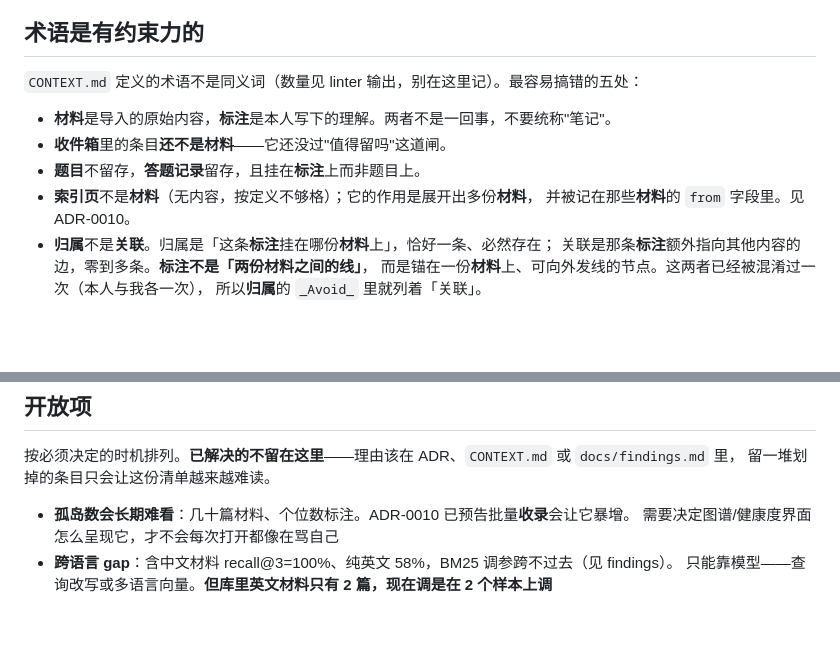
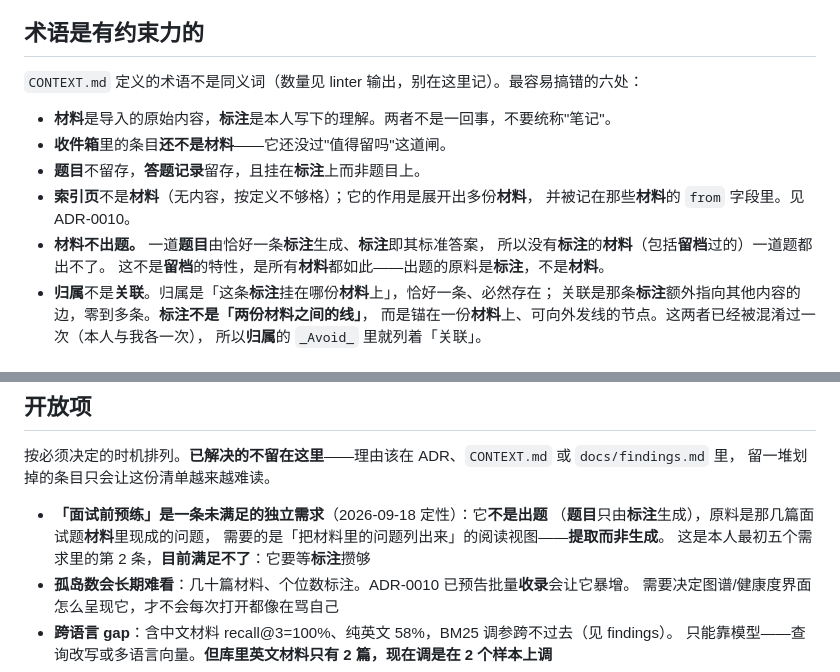
Before and after one commit to Wind-FanCY/Zhandao, a Markdown page: CLAUDE.md, 2 parts joined by grey strips. GitHub-like rendering; blank space fills up the shorter version.

```diff
--- a/CLAUDE.md
+++ b/CLAUDE.md
@@ -71,13 +71,16 @@ grep -rniE "\btag\b|\btopic\b|\bcategory\b|知识点" server/src | grep -v test
 
 ## 术语是有约束力的
 
-`CONTEXT.md` 定义的术语不是同义词（数量见 linter 输出，别在这里记）。最容易搞错的五处：
+`CONTEXT.md` 定义的术语不是同义词（数量见 linter 输出，别在这里记）。最容易搞错的六处：
 
 - **材料**是导入的原始内容，**标注**是本人写下的理解。两者不是一回事，不要统称"笔记"。
 - **收件箱**里的条目**还不是材料**——它还没过"值得留吗"这道闸。
 - **题目**不留存，**答题记录**留存，且挂在**标注**上而非题目上。
 - **索引页**不是**材料**（无内容，按定义不够格）；它的作用是展开出多份**材料**，
   并被记在那些**材料**的 `from` 字段里。见 ADR-0010。
+- **材料不出题。** 一道**题目**由恰好一条**标注**生成、**标注**即其标准答案，
+  所以没有**标注**的**材料**（包括**留档**过的）一道题都出不了。
+  这不是**留档**的特性，是所有**材料**都如此——出题的原料是**标注**，不是**材料**。
 - **归属**不是**关联**。归属是「这条**标注**挂在哪份**材料**上」，恰好一条、必然存在；
   关联是那条**标注**额外指向其他内容的边，零到多条。**标注不是「两份材料之间的线」**，
   而是锚在一份**材料**上、可向外发线的节点。这两者已经被混淆过一次（本人与我各一次），
@@ -434,6 +437,10 @@ python3 $S/glossary_code_consistency.py --context CONTEXT.md --code src/
 按必须决定的时机排列。**已解决的不留在这里**——理由该在 ADR、`CONTEXT.md` 或 `docs/findings.md` 里，
 留一堆划掉的条目只会让这份清单越来越难读。
 
+- **「面试前预练」是一条未满足的独立需求**（2026-09-18 定性）：它**不是出题**
+  （**题目**只由**标注**生成），原料是那几篇面试题**材料**里现成的问题，
+  需要的是「把材料里的问题列出来」的阅读视图——**提取而非生成**。
+  这是本人最初五个需求里的第 2 条，**目前满足不了**：它要等**标注**攒够
 - **孤岛数会长期难看**：几十篇材料、个位数标注。ADR-0010 已预告批量**收录**会让它暴增。
   需要决定图谱/健康度界面怎么呈现它，才不会每次打开都像在骂自己
 - **跨语言 gap**：含中文材料 recall@3=100%、纯英文 58%，BM25 调参跨不过去（见 findings）。
```
Also changed, not shown: CONTEXT.md (+8 -0 lines).
